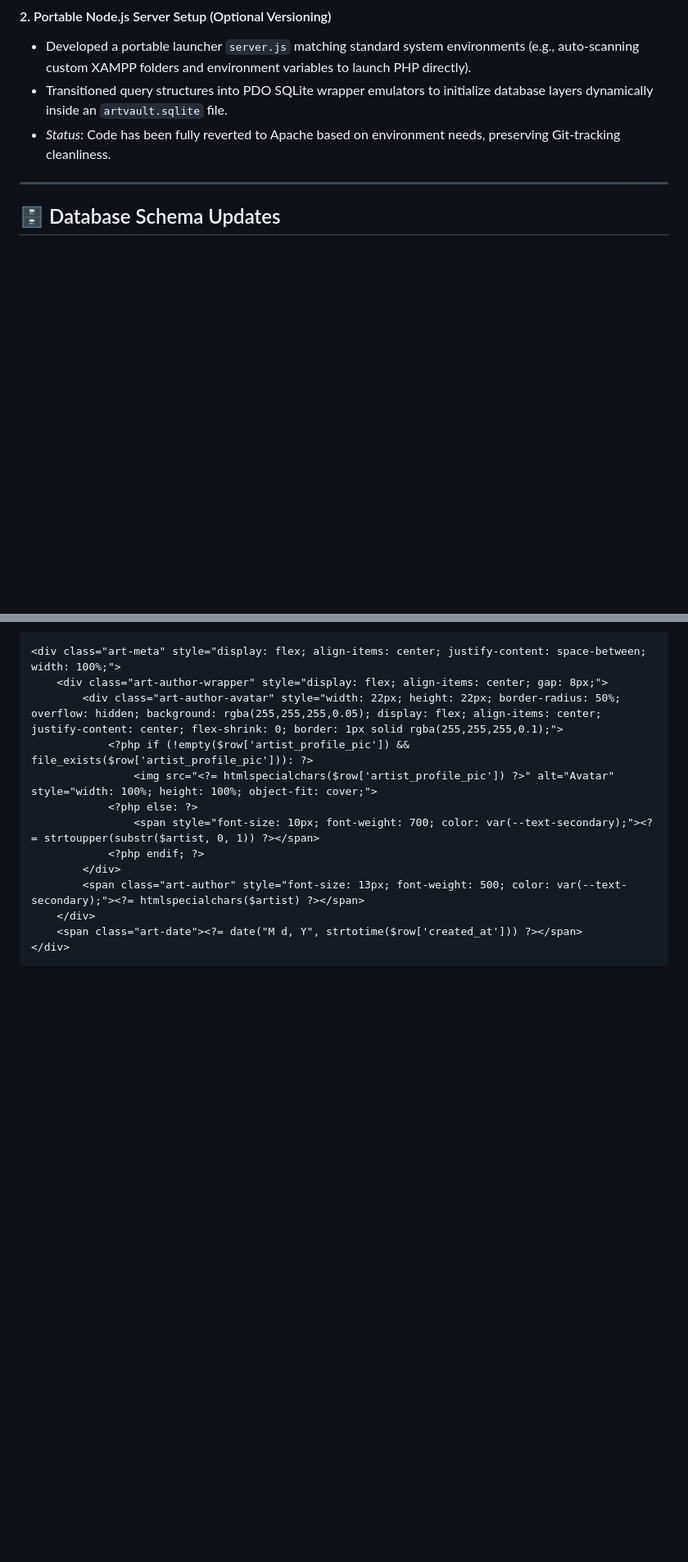
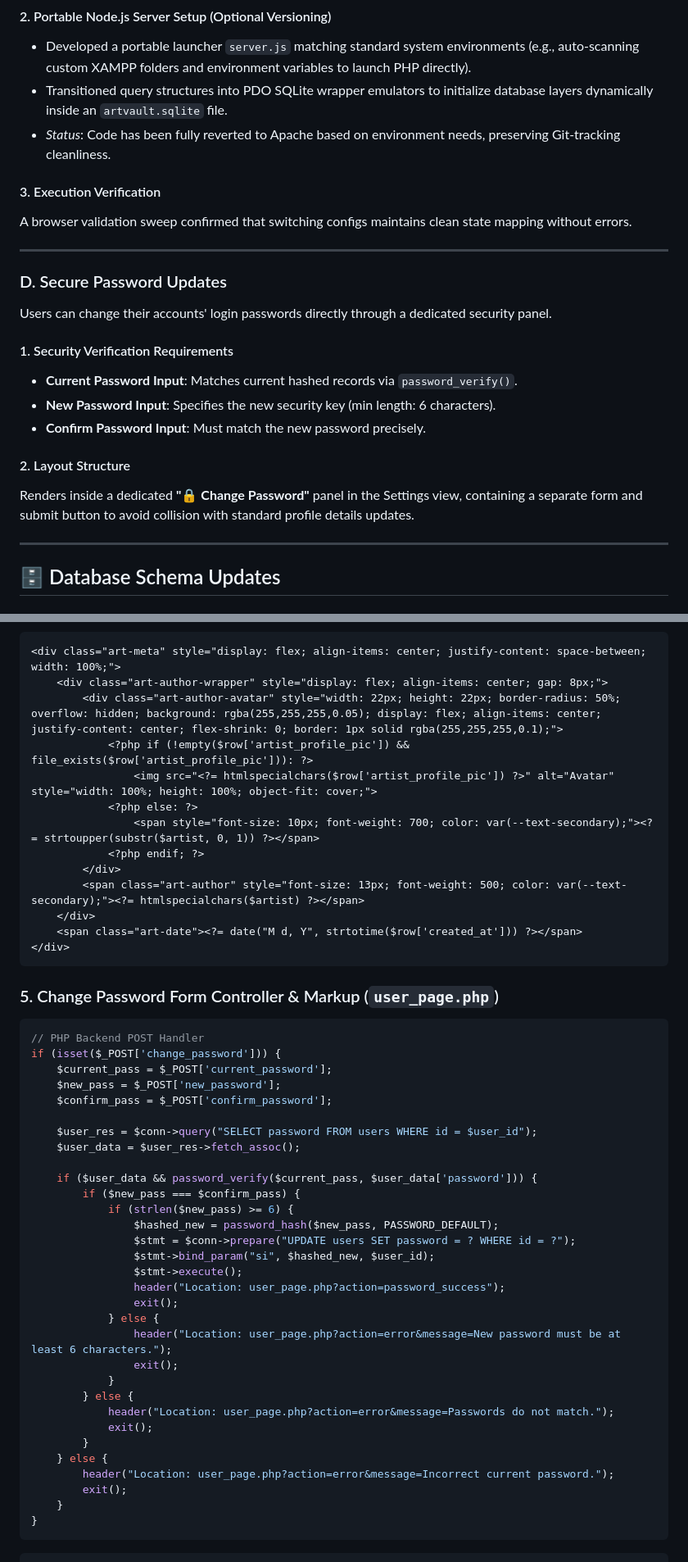
Before and after one commit to kenshinita13/Artvault-project, a Markdown page: DEVELOPMENT_REPORT.md, 2 parts joined by grey strips. Shown at 82% size. GitHub-like rendering; blank space fills up the shorter version.

Commit message:
Update DEVELOPMENT_REPORT.md to cover secure password changes and snippets

````diff
--- a/DEVELOPMENT_REPORT.md
+++ b/DEVELOPMENT_REPORT.md
@@ -68,6 +68,22 @@ Developed two interchangeable execution configurations depending on the local wo
 - Developed a portable launcher `server.js` matching standard system environments (e.g., auto-scanning custom XAMPP folders and environment variables to launch PHP directly).
 - Transitioned query structures into PDO SQLite wrapper emulators to initialize database layers dynamically inside an `artvault.sqlite` file.
 - *Status*: Code has been fully reverted to Apache based on environment needs, preserving Git-tracking cleanliness.
+
+#### 3. Execution Verification
+A browser validation sweep confirmed that switching configs maintains clean state mapping without errors.
+
+---
+
+### D. Secure Password Updates
+Users can change their accounts' login passwords directly through a dedicated security panel.
+
+#### 1. Security Verification Requirements
+- **Current Password Input**: Matches current hashed records via `password_verify()`.
+- **New Password Input**: Specifies the new security key (min length: 6 characters).
+- **Confirm Password Input**: Must match the new password precisely.
+
+#### 2. Layout Structure
+Renders inside a dedicated **"🔒 Change Password"** panel in the Settings view, containing a separate form and submit button to avoid collision with standard profile details updates.
 
 ---
 
@@ -187,3 +203,39 @@ if (isset($_FILES['profile_pic']) && $_FILES['profile_pic']['error'] == 0) {
     <span class="art-date"><?= date("M d, Y", strtotime($row['created_at'])) ?></span>
 </div>
 ```
+
+### 5. Change Password Form Controller & Markup (`user_page.php`)
+```php
+// PHP Backend POST Handler
+if (isset($_POST['change_password'])) {
+    $current_pass = $_POST['current_password'];
+    $new_pass = $_POST['new_password'];
+    $confirm_pass = $_POST['confirm_password'];
+
+    $user_res = $conn->query("SELECT password FROM users WHERE id = $user_id");
+    $user_data = $user_res->fetch_assoc();
+
+    if ($user_data && password_verify($current_pass, $user_data['password'])) {
+        if ($new_pass === $confirm_pass) {
+            if (strlen($new_pass) >= 6) {
+                $hashed_new = password_hash($new_pass, PASSWORD_DEFAULT);
+                $stmt = $conn->prepare("UPDATE users SET password = ? WHERE id = ?");
+                $stmt->bind_param("si", $hashed_new, $user_id);
+                $stmt->execute();
+                header("Location: user_page.php?action=password_success");
+                exit();
+            } else {
+                header("Location: user_page.php?action=error&message=New password must be at least 6 characters.");
+                exit();
+            }
+        } else {
+            header("Location: user_page.php?action=error&message=Passwords do not match.");
+            exit();
+        }
+    } else {
+        header("Location: user_page.php?action=error&message=Incorrect current password.");
+        exit();
+    }
+}
+```
+
````
Also changed, not shown: other parts of DEVELOPMENT_REPORT.md (+27 -0 lines).
